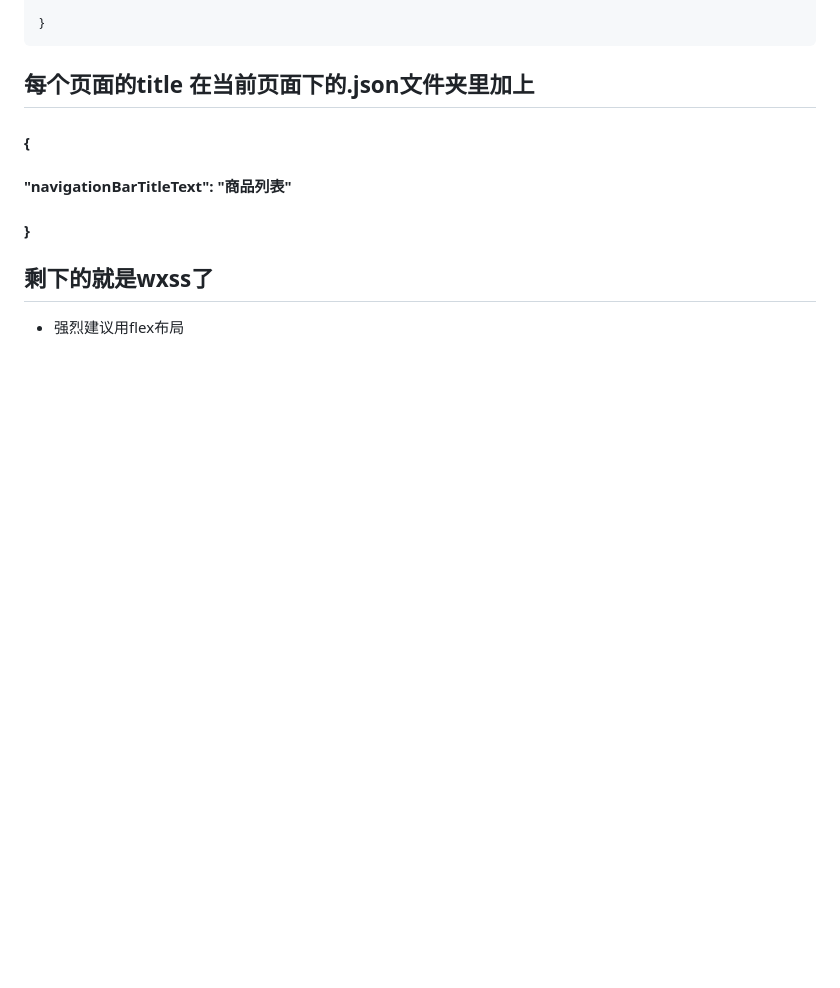
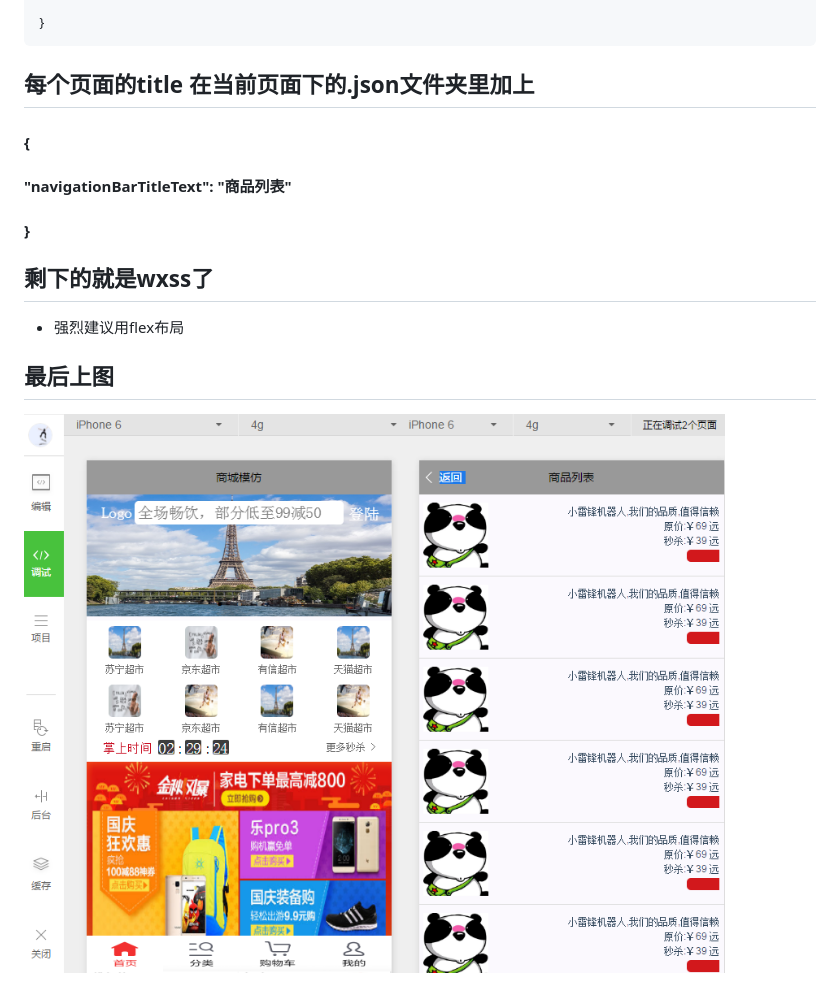
Before and after one commit to sunliang1163/wechat-app-explorer, a Markdown page: README.md, the part around the change. Drawn GitHub-style; pictures changed too: public/image/wechat-1.png (added); blank space fills up the shorter version.

```diff
--- a/README.md
+++ b/README.md
@@ -47,3 +47,5 @@
 
 ## 剩下的就是wxss了
 * 强烈建议用flex布局
+## 最后上图
+<img src="./public/image/wechat-1.png" />
```
